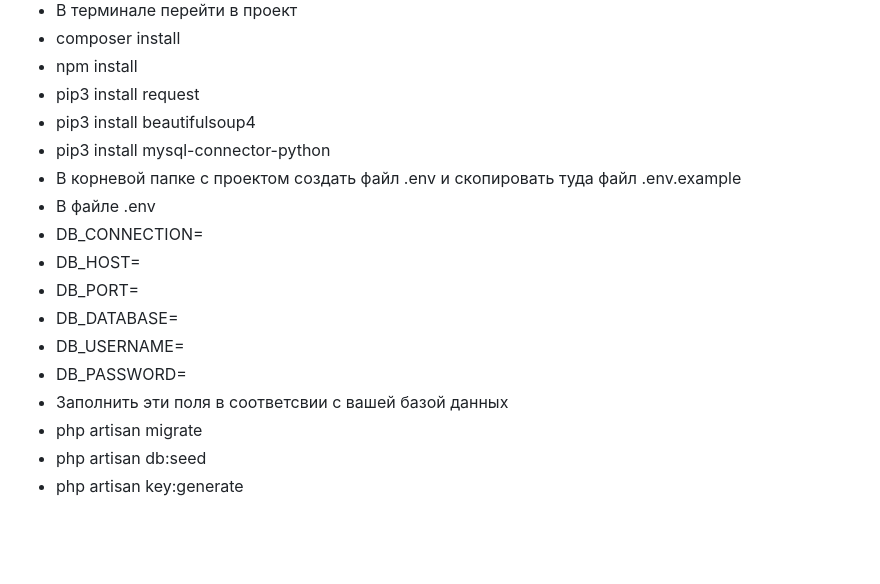
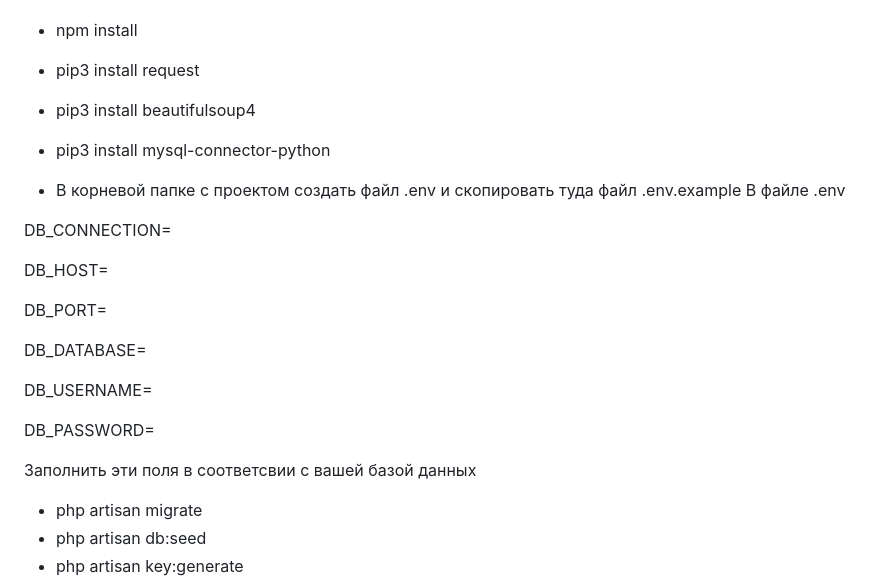
Before and after one commit to laseeml/tengri_clone, a Markdown page: README.md, the part around the change. Rendered like a GitHub page; blank space fills up the shorter version.

```diff
--- a/README.md
+++ b/README.md
@@ -36,15 +36,24 @@
 - pip3 install request
 - pip3 install beautifulsoup4
 - pip3 install mysql-connector-python
+
 - В корневой папке с проектом создать файл .env и скопировать туда файл .env.example
-- В файле .env
-- DB_CONNECTION=
-- DB_HOST=
-- DB_PORT=
-- DB_DATABASE=
-- DB_USERNAME=
-- DB_PASSWORD=
-- Заполнить эти поля в соответсвии с вашей базой данных
+В файле .env
+
+DB_CONNECTION=
+
+DB_HOST=
+
+DB_PORT=
+
+DB_DATABASE=
+
+DB_USERNAME=
+
+DB_PASSWORD=
+
+Заполнить эти поля в соответсвии с вашей базой данных
+
 - php artisan migrate
 - php artisan db:seed
 - php artisan key:generate
```
